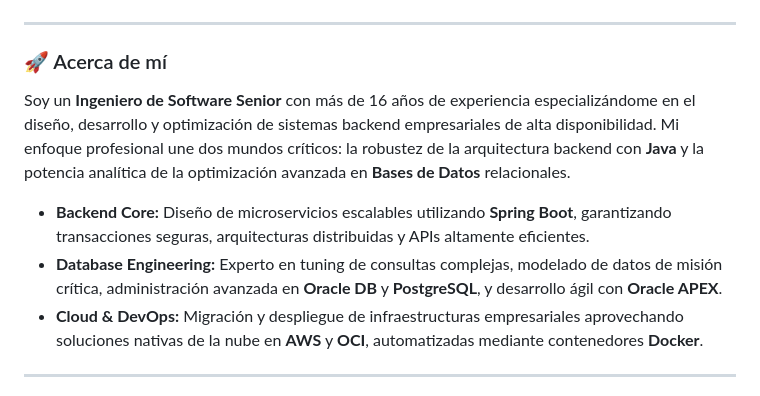
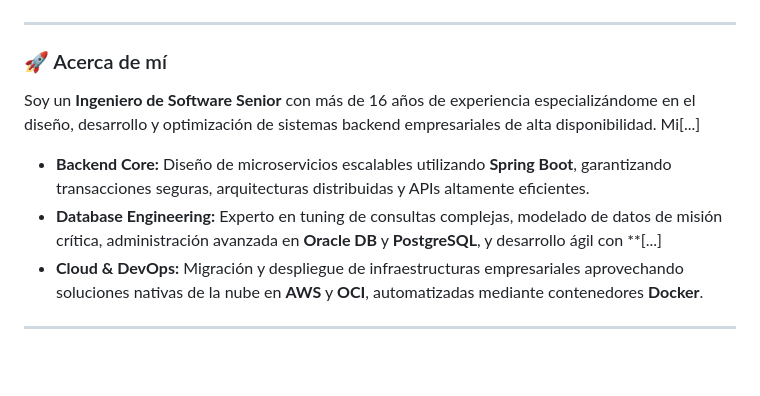
Before and after one commit to ereyesMX/ereyesMX, a Markdown page: README.md, the part around one of its changes. Rendered like a GitHub page; blank space fills up the shorter version.

```diff
--- a/README.md
+++ b/README.md
@@ -11,10 +11,10 @@
 
 ### 🚀 Acerca de mí
 
-Soy un **Ingeniero de Software Senior** con más de 16 años de experiencia especializándome en el diseño, desarrollo y optimización de sistemas backend empresariales de alta disponibilidad. Mi enfoque profesional une dos mundos críticos: la robustez de la arquitectura backend con **Java** y la potencia analítica de la optimización avanzada en **Bases de Datos** relacionales.
+Soy un **Ingeniero de Software Senior** con más de 16 años de experiencia especializándome en el diseño, desarrollo y optimización de sistemas backend empresariales de alta disponibilidad. Mi[...]
 
 *   **Backend Core:** Diseño de microservicios escalables utilizando **Spring Boot**, garantizando transacciones seguras, arquitecturas distribuidas y APIs altamente eficientes.
-*   **Database Engineering:** Experto en tuning de consultas complejas, modelado de datos de misión crítica, administración avanzada en **Oracle DB** y **PostgreSQL**, y desarrollo ágil con **Oracle APEX**.
+*   **Database Engineering:** Experto en tuning de consultas complejas, modelado de datos de misión crítica, administración avanzada en **Oracle DB** y **PostgreSQL**, y desarrollo ágil con **[...]
 *   **Cloud & DevOps:** Migración y despliegue de infraestructuras empresariales aprovechando soluciones nativas de la nube en **AWS** y **OCI**, automatizadas mediante contenedores **Docker**.
 
 ---
```
Also changed, not shown: other parts of README.md (+3 -3 lines).
